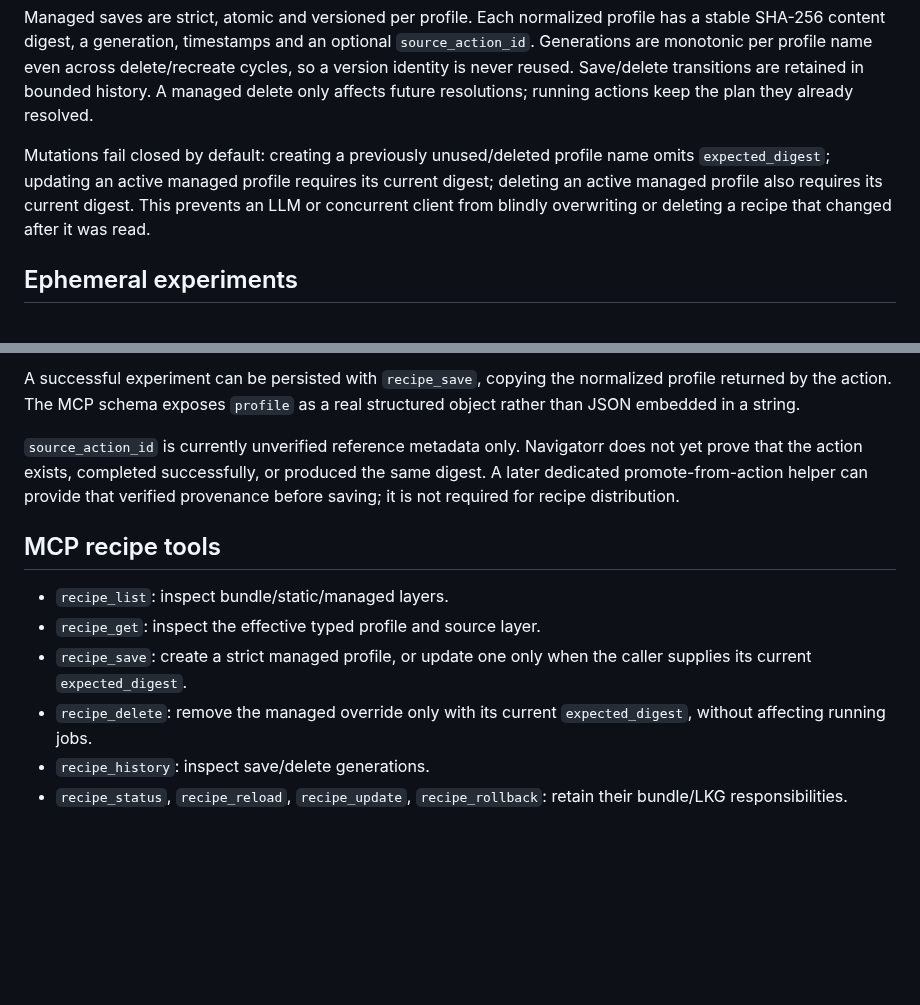
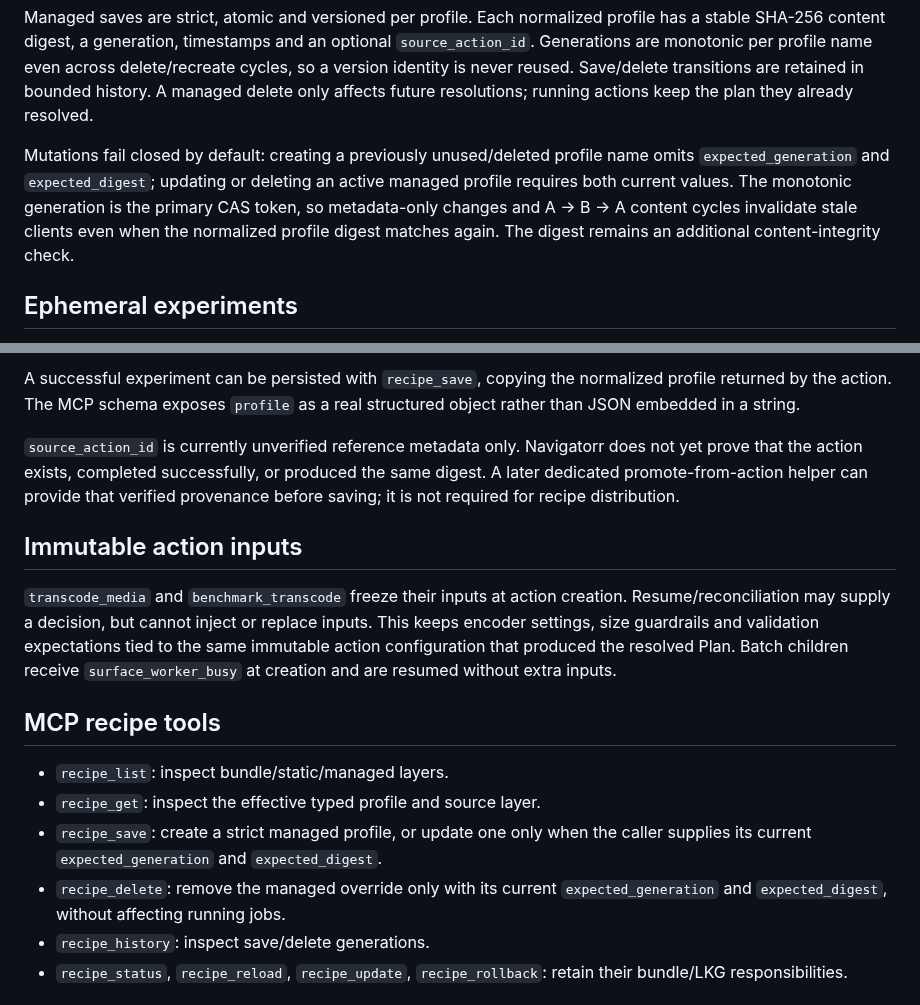
Before and after one commit to dmrtx/navigatorr, a Markdown page: docs/TRANSCODE_RECIPE_CONTROL_PLANE.md, 2 parts joined by grey strips. Rendered like a GitHub page; blank space fills up the shorter version.

Commit message:
docs(transcode): document generation CAS and immutable resume inputs

```diff
--- a/docs/TRANSCODE_RECIPE_CONTROL_PLANE.md
+++ b/docs/TRANSCODE_RECIPE_CONTROL_PLANE.md
@@ -29,10 +29,11 @@ Save/delete transitions are retained in bounded history. A managed delete only
 affects future resolutions; running actions keep the plan they already resolved.
 
 Mutations fail closed by default: creating a previously unused/deleted profile
-name omits `expected_digest`; updating an active managed profile requires its
-current digest; deleting an active managed profile also requires its current
-digest. This prevents an LLM or concurrent client from blindly overwriting or
-deleting a recipe that changed after it was read.
+name omits `expected_generation` and `expected_digest`; updating or deleting
+an active managed profile requires both current values. The monotonic generation
+is the primary CAS token, so metadata-only changes and A → B → A content cycles
+invalidate stale clients even when the normalized profile digest matches again.
+The digest remains an additional content-integrity check.
 
 ## Ephemeral experiments
 
@@ -63,14 +64,23 @@ does not yet prove that the action exists, completed successfully, or produced
 the same digest. A later dedicated promote-from-action helper can provide that
 verified provenance before saving; it is not required for recipe distribution.
 
+## Immutable action inputs
+
+`transcode_media` and `benchmark_transcode` freeze their inputs at action
+creation. Resume/reconciliation may supply a decision, but cannot inject or
+replace inputs. This keeps encoder settings, size guardrails and validation
+expectations tied to the same immutable action configuration that produced the
+resolved Plan. Batch children receive `surface_worker_busy` at creation and are
+resumed without extra inputs.
+
 ## MCP recipe tools
 
 - `recipe_list`: inspect bundle/static/managed layers.
 - `recipe_get`: inspect the effective typed profile and source layer.
 - `recipe_save`: create a strict managed profile, or update one only when the
-  caller supplies its current `expected_digest`.
+  caller supplies its current `expected_generation` and `expected_digest`.
 - `recipe_delete`: remove the managed override only with its current
-  `expected_digest`, without affecting running jobs.
+  `expected_generation` and `expected_digest`, without affecting running jobs.
 - `recipe_history`: inspect save/delete generations.
 - `recipe_status`, `recipe_reload`, `recipe_update`, `recipe_rollback`:
   retain their bundle/LKG responsibilities.
```
